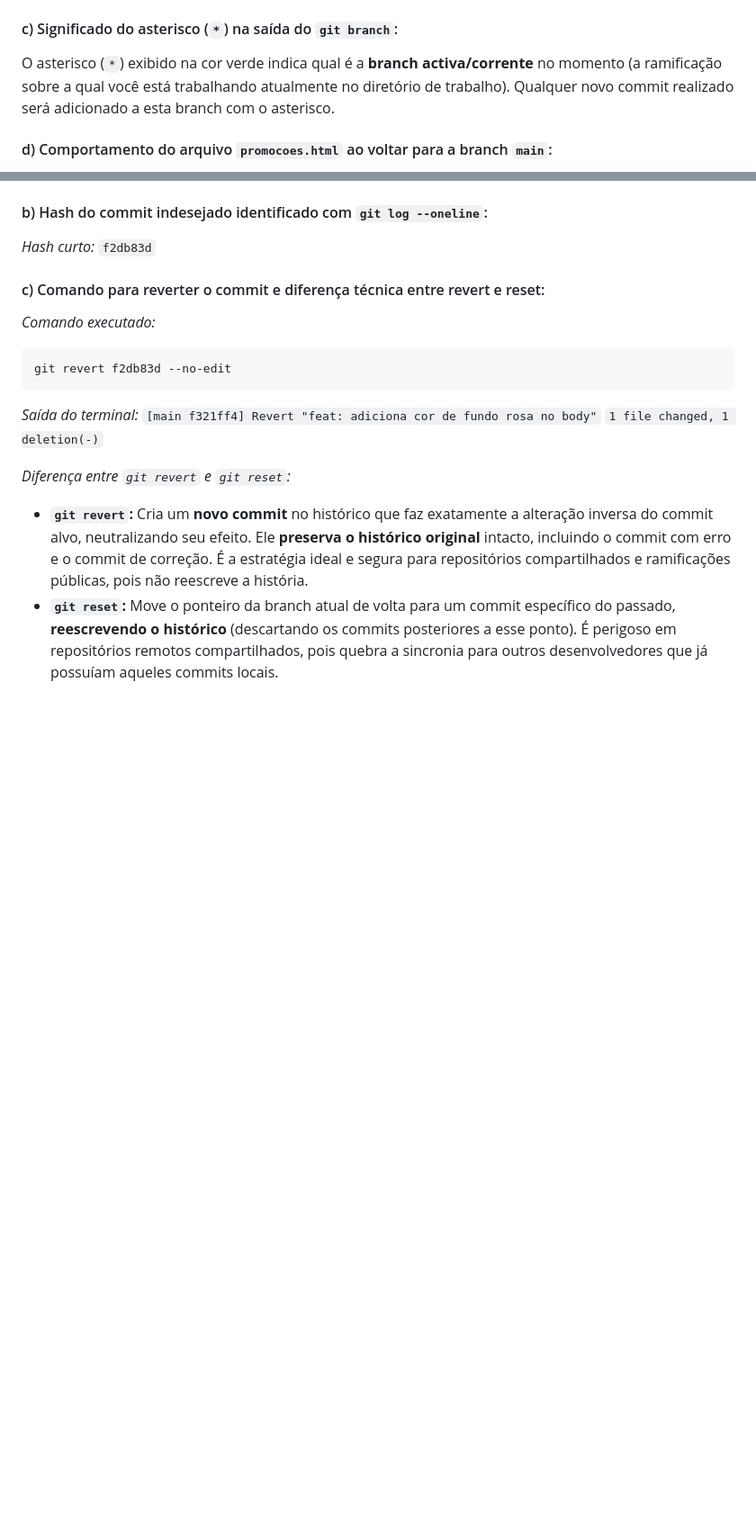
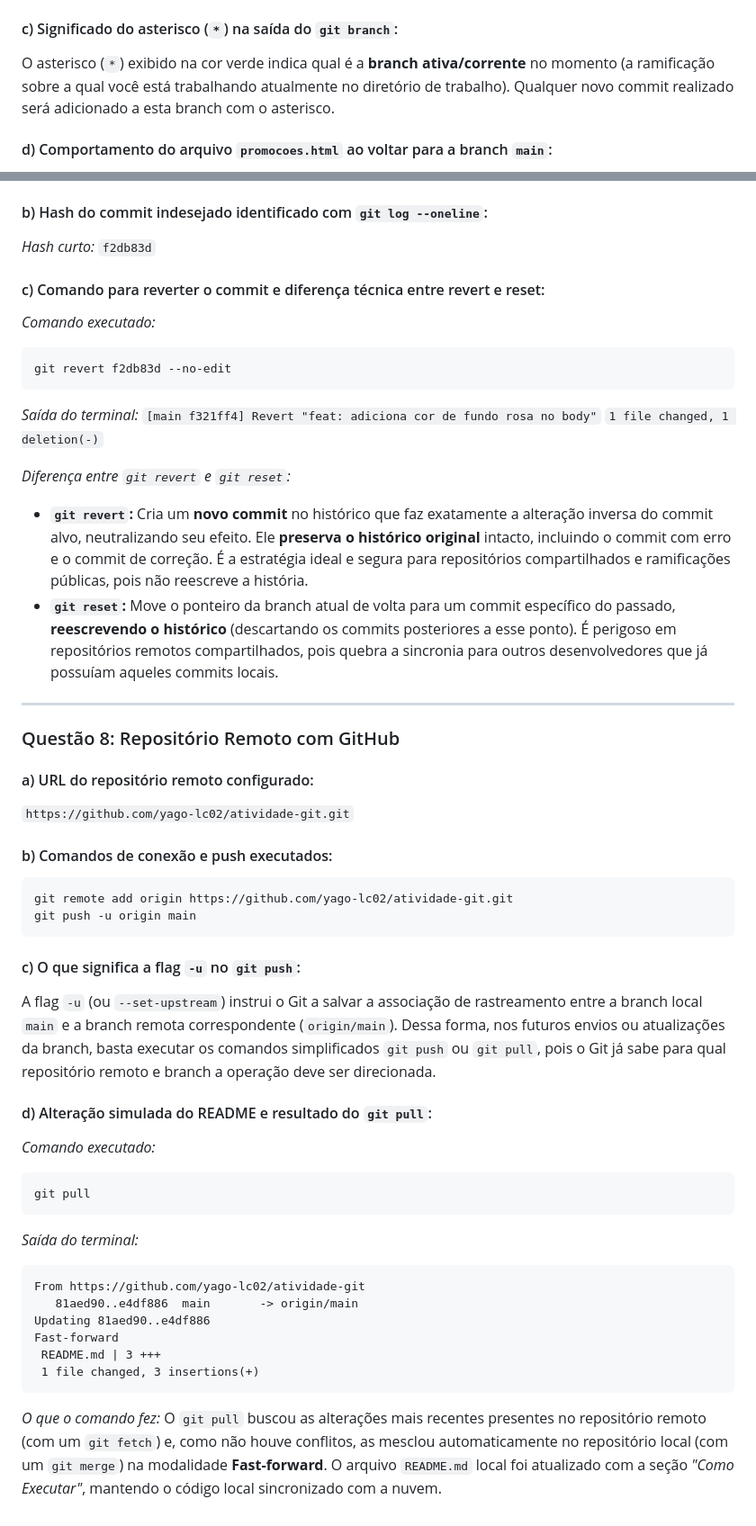
Before and after one commit to yago-lc02/atividade-git, a Markdown page: respostas.md, 2 parts joined by grey strips. Shown at 90% size. Drawn GitHub-style; blank space fills up the shorter version.

Commit message:
docs: respostas da questao 8

````diff
--- a/respostas.md
+++ b/respostas.md
@@ -112,7 +112,7 @@ O arquivo `promocoes.html` foi criado com a estrutura do wireframe e o commit fo
 `[feature/pagina-promocoes d9a659b] feat: adiciona pagina de promocoes e estilos correspondentes`
 
 #### c) Significado do asterisco (`*`) na saída do `git branch`:
-O asterisco (`*`) exibido na cor verde indica qual é a **branch activa/corrente** no momento (a ramificação sobre a qual você está trabalhando atualmente no diretório de trabalho). Qualquer novo commit realizado será adicionado a esta branch com o asterisco.
+O asterisco (`*`) exibido na cor verde indica qual é a **branch ativa/corrente** no momento (a ramificação sobre a qual você está trabalhando atualmente no diretório de trabalho). Qualquer novo commit realizado será adicionado a esta branch com o asterisco.
 
 #### d) Comportamento do arquivo `promocoes.html` ao voltar para a branch `main`:
 *O que aconteceu:* O arquivo `promocoes.html` desapareceu da pasta física do projeto local.
@@ -180,3 +180,35 @@ git revert f2db83d --no-edit
 *Diferença entre `git revert` e `git reset`:*
 * **`git revert`:** Cria um **novo commit** no histórico que faz exatamente a alteração inversa do commit alvo, neutralizando seu efeito. Ele **preserva o histórico original** intacto, incluindo o commit com erro e o commit de correção. É a estratégia ideal e segura para repositórios compartilhados e ramificações públicas, pois não reescreve a história.
 * **`git reset`:** Move o ponteiro da branch atual de volta para um commit específico do passado, **reescrevendo o histórico** (descartando os commits posteriores a esse ponto). É perigoso em repositórios remotos compartilhados, pois quebra a sincronia para outros desenvolvedores que já possuíam aqueles commits locais.
+
+---
+
+### Questão 8: Repositório Remoto com GitHub
+
+#### a) URL do repositório remoto configurado:
+`https://github.com/yago-lc02/atividade-git.git`
+
+#### b) Comandos de conexão e push executados:
+```bash
+git remote add origin https://github.com/yago-lc02/atividade-git.git
+git push -u origin main
+```
+
+#### c) O que significa a flag `-u` no `git push`:
+A flag `-u` (ou `--set-upstream`) instrui o Git a salvar a associação de rastreamento entre a branch local `main` e a branch remota correspondente (`origin/main`). Dessa forma, nos futuros envios ou atualizações da branch, basta executar os comandos simplificados `git push` ou `git pull`, pois o Git já sabe para qual repositório remoto e branch a operação deve ser direcionada.
+
+#### d) Alteração simulada do README e resultado do `git pull`:
+*Comando executado:*
+```bash
+git pull
+```
+*Saída do terminal:*
+```
+From https://github.com/yago-lc02/atividade-git
+   81aed90..e4df886  main       -> origin/main
+Updating 81aed90..e4df886
+Fast-forward
+ README.md | 3 +++
+ 1 file changed, 3 insertions(+)
+```
+*O que o comando fez:* O `git pull` buscou as alterações mais recentes presentes no repositório remoto (com um `git fetch`) e, como não houve conflitos, as mesclou automaticamente no repositório local (com um `git merge`) na modalidade **Fast-forward**. O arquivo `README.md` local foi atualizado com a seção *"Como Executar"*, mantendo o código local sincronizado com a nuvem.
````
